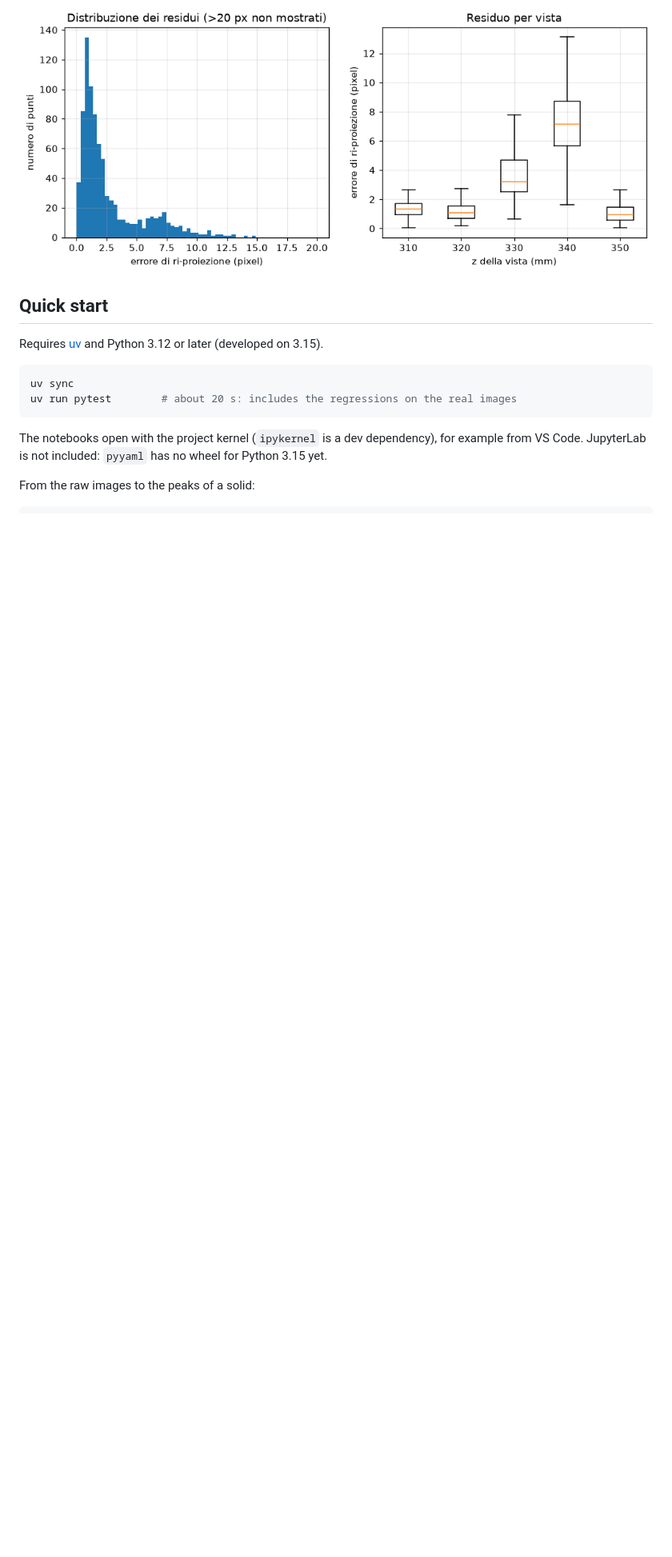
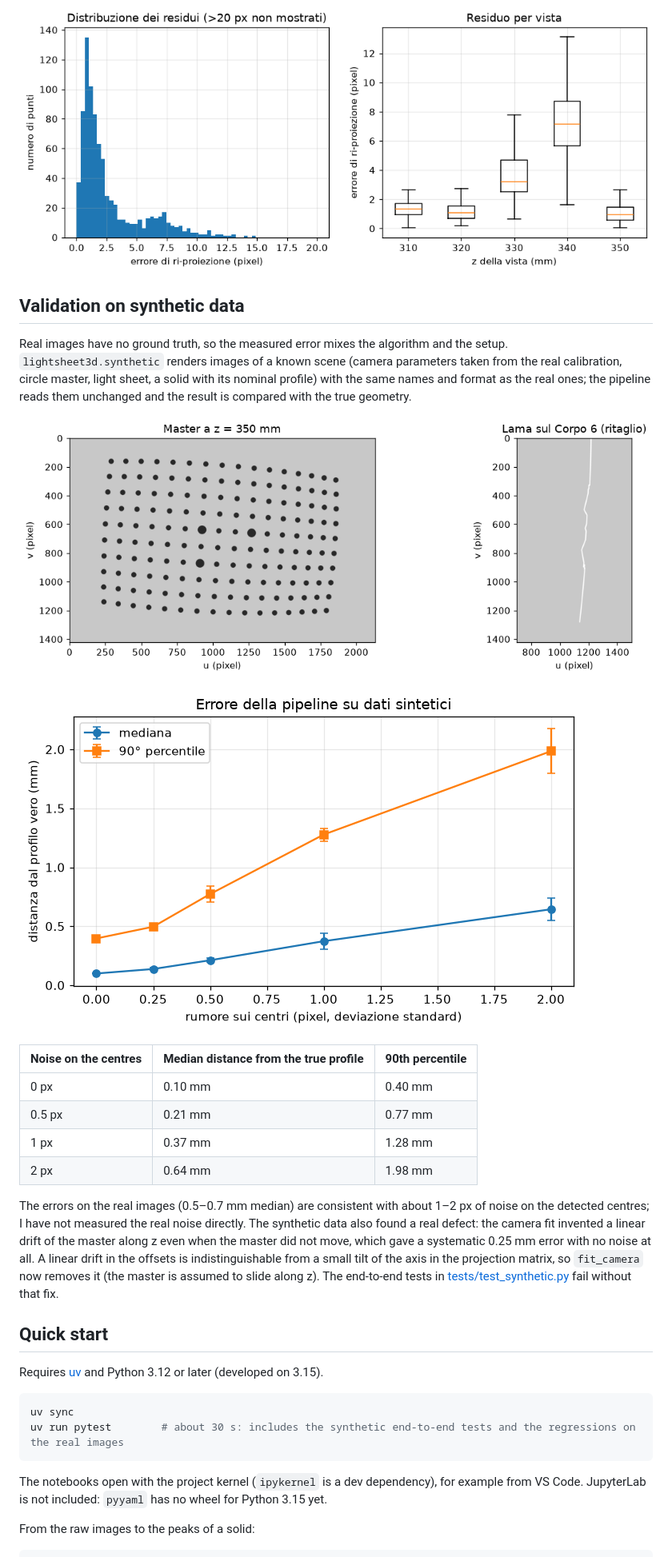
Before and after one commit to SickCiQuattro/lightsheet3d, a Markdown page: README.md, the part around one of its changes. Shown at 80% size. Drawn GitHub-style; pictures changed too: docs/figures/synthetic_error_vs_noise.png (added), docs/figures/synthetic_images.png (added); folded sections open; blank space fills up the shorter version.

````diff
--- a/README.md
+++ b/README.md
@@ -60,13 +61,30 @@ flowchart LR
 
 </details>
 
+## Validation on synthetic data
+
+Real images have no ground truth, so the measured error mixes the algorithm and the setup. `lightsheet3d.synthetic` renders images of a known scene (camera parameters taken from the real calibration, circle master, light sheet, a solid with its nominal profile) with the same names and format as the real ones; the pipeline reads them unchanged and the result is compared with the true geometry.
+
+![Synthetic master and light sheet on Corpo 6](docs/figures/synthetic_images.png)
+
+![Pipeline error against pixel noise on the synthetic data](docs/figures/synthetic_error_vs_noise.png)
+
+| Noise on the centres | Median distance from the true profile | 90th percentile |
+|---|---|---|
+| 0 px | 0.10 mm | 0.40 mm |
+| 0.5 px | 0.21 mm | 0.77 mm |
+| 1 px | 0.37 mm | 1.28 mm |
+| 2 px | 0.64 mm | 1.98 mm |
+
+The errors on the real images (0.5–0.7 mm median) are consistent with about 1–2 px of noise on the detected centres; I have not measured the real noise directly. The synthetic data also found a real defect: the camera fit invented a linear drift of the master along z even when the master did not move, which gave a systematic 0.25 mm error with no noise at all. A linear drift in the offsets is indistinguishable from a small tilt of the axis in the projection matrix, so `fit_camera` now removes it (the master is assumed to slide along z). The end-to-end tests in [tests/test_synthetic.py](tests/test_synthetic.py) fail without that fix.
+
 ## Quick start
 
 Requires [uv](https://docs.astral.sh/uv/) and Python 3.12 or later (developed on 3.15).
 
 ```bash
 uv sync
-uv run pytest        # about 20 s: includes the regressions on the real images
+uv run pytest        # about 30 s: includes the synthetic end-to-end tests and the regressions on the real images
 ```
 
 The notebooks open with the project kernel (`ipykernel` is a dev dependency), for example from VS Code. JupyterLab is not included: `pyyaml` has no wheel for Python 3.15 yet.
````
Also changed, not shown: other parts of README.md (+11 -8 lines), docs/figures/light_plane.png, docs/figures/profiles_vs_nominal.png, 4 other files.
